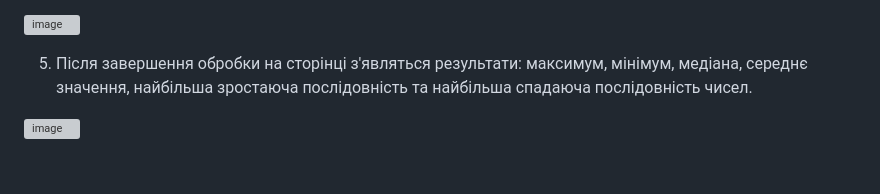
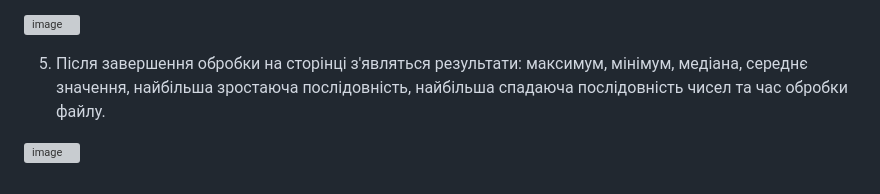
Before and after one commit to Friendly-Neighborhood/large_number_analysis, a Markdown page: README.md, the part around the change. GitHub-like rendering; grey boxes are pictures that could not be loaded.

```diff
--- a/README.md
+++ b/README.md
@@ -34,6 +34,6 @@
 
 ![image](https://github.com/Friendly-Neighborhood/large_number_analysis/assets/68468538/7cee9734-8b97-4e63-902c-22b1af2b3785)
 
-5. Після завершення обробки на сторінці з'являться результати: максимум, мінімум, медіана, середнє значення, найбільша зростаюча послідовність та найбільша спадаюча послідовність чисел.
+5. Після завершення обробки на сторінці з'являться результати: максимум, мінімум, медіана, середнє значення, найбільша зростаюча послідовність, найбільша спадаюча послідовність чисел та час обробки файлу.
 
 ![image](https://github.com/Friendly-Neighborhood/large_number_analysis/assets/68468538/d0be369f-04c4-4b30-8870-37eb58fe6c6c)
```
